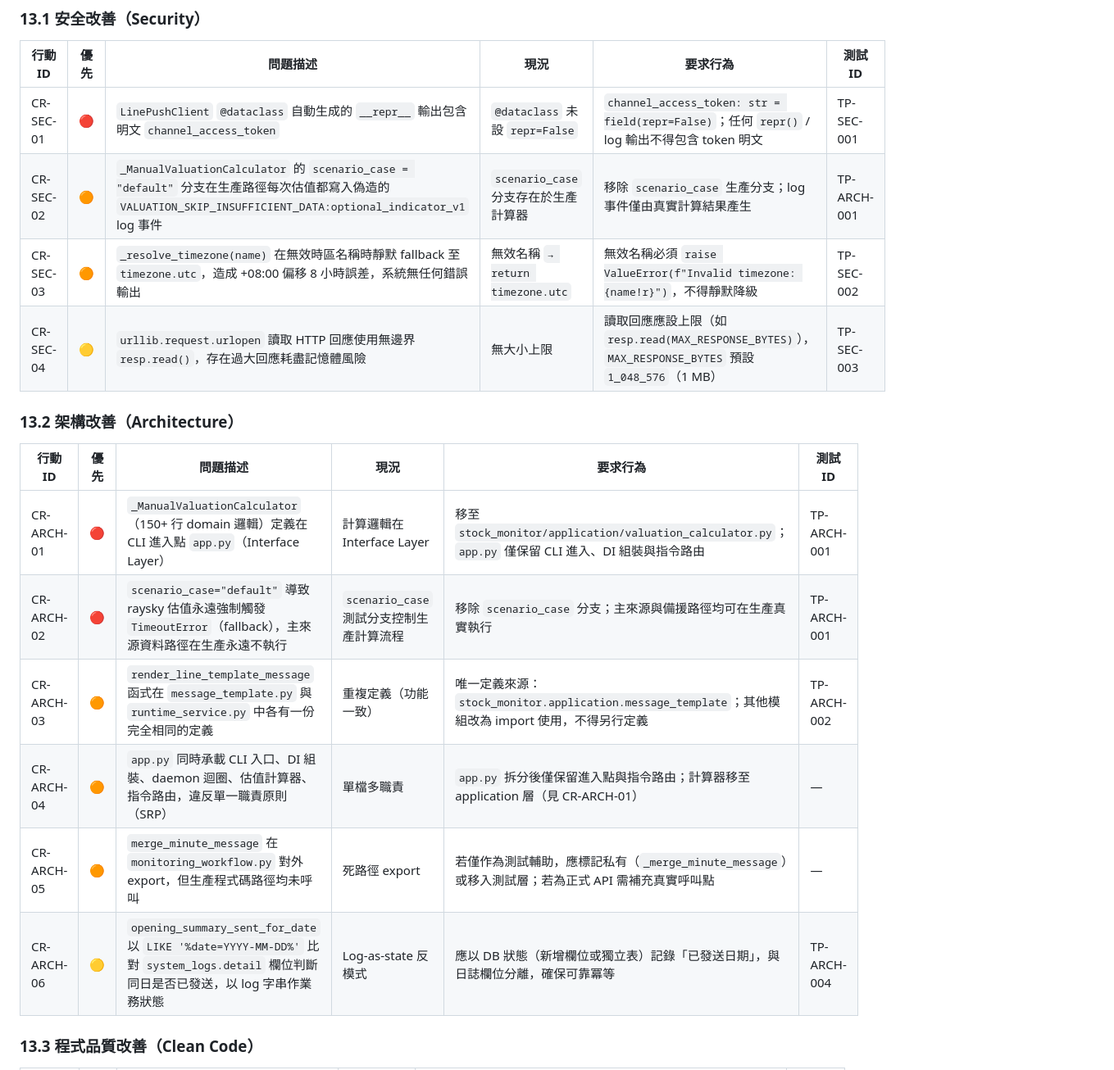
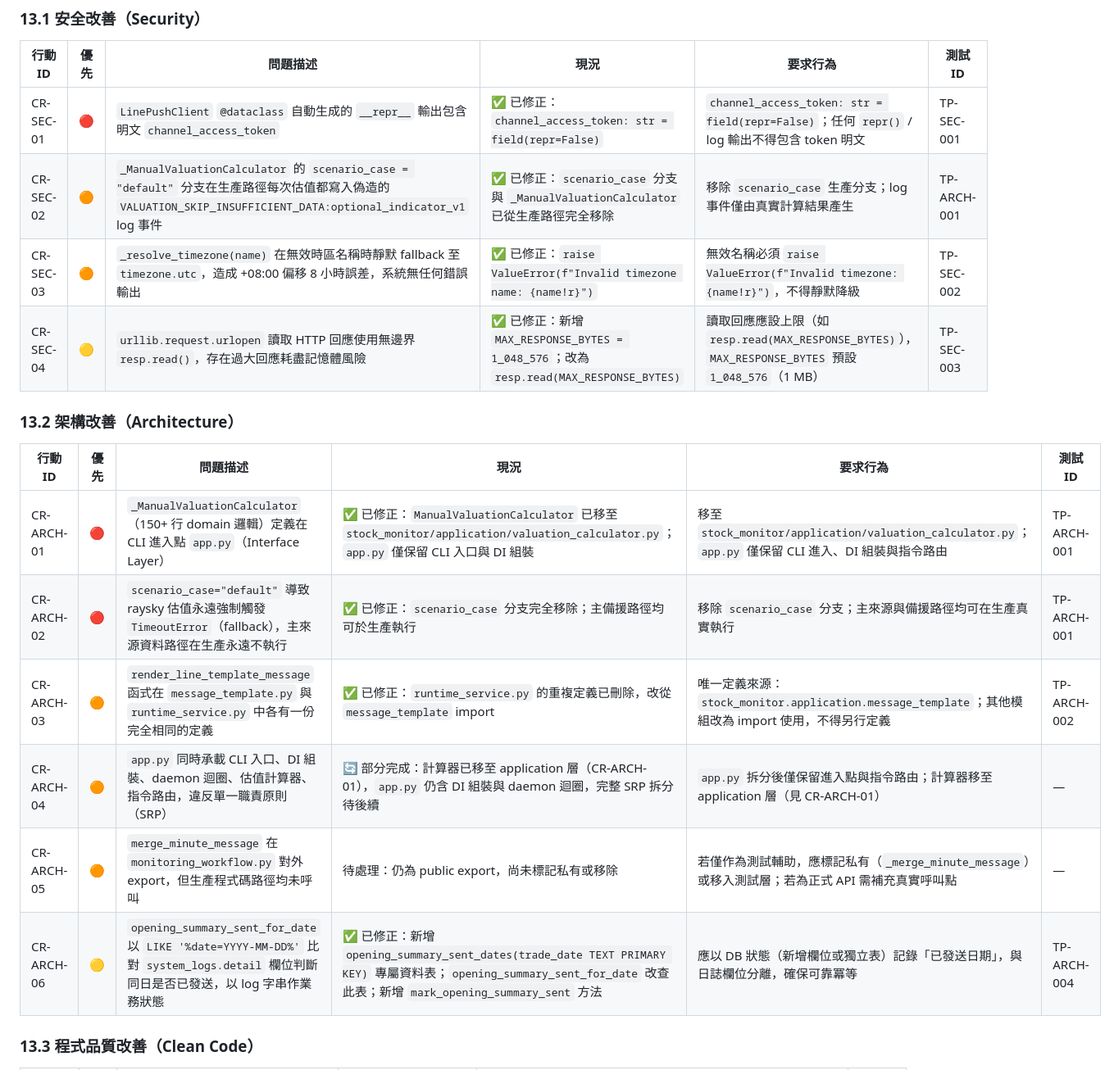
Before and after one commit to ibalasite/stock_monitor, a Markdown page: EDD_Stock_Monitoring_System.md, the part around one of its changes. Shown at 82% size. GitHub-like rendering.

```diff
--- a/EDD_Stock_Monitoring_System.md
+++ b/EDD_Stock_Monitoring_System.md
@@ -558,21 +558,21 @@ LINE_TEMPLATE_OPENING_SUMMARY=line_opening_summary_mobile_compact_v1
 
 | 行動 ID | 優先 | 問題描述 | 現況 | 要求行為 | 測試 ID |
 |---|---|---|---|---|---|
-| CR-SEC-01 | 🔴 | `LinePushClient` `@dataclass` 自動生成的 `__repr__` 輸出包含明文 `channel_access_token` | `@dataclass` 未設 `repr=False` | `channel_access_token: str = field(repr=False)`；任何 `repr()` / log 輸出不得包含 token 明文 | TP-SEC-001 |
-| CR-SEC-02 | 🟠 | `_ManualValuationCalculator` 的 `scenario_case = "default"` 分支在生產路徑每次估值都寫入偽造的 `VALUATION_SKIP_INSUFFICIENT_DATA:optional_indicator_v1` log 事件 | `scenario_case` 分支存在於生產計算器 | 移除 `scenario_case` 生產分支；log 事件僅由真實計算結果產生 | TP-ARCH-001 |
-| CR-SEC-03 | 🟠 | `_resolve_timezone(name)` 在無效時區名稱時靜默 fallback 至 `timezone.utc`，造成 +08:00 偏移 8 小時誤差，系統無任何錯誤輸出 | 無效名稱 `→ return timezone.utc` | 無效名稱必須 `raise ValueError(f"Invalid timezone: {name!r}")`，不得靜默降級 | TP-SEC-002 |
-| CR-SEC-04 | 🟡 | `urllib.request.urlopen` 讀取 HTTP 回應使用無邊界 `resp.read()`，存在過大回應耗盡記憶體風險 | 無大小上限 | 讀取回應應設上限（如 `resp.read(MAX_RESPONSE_BYTES)`），`MAX_RESPONSE_BYTES` 預設 `1_048_576`（1 MB） | TP-SEC-003 |
+| CR-SEC-01 | 🔴 | `LinePushClient` `@dataclass` 自動生成的 `__repr__` 輸出包含明文 `channel_access_token` | ✅ 已修正：`channel_access_token: str = field(repr=False)` | `channel_access_token: str = field(repr=False)`；任何 `repr()` / log 輸出不得包含 token 明文 | TP-SEC-001 |
+| CR-SEC-02 | 🟠 | `_ManualValuationCalculator` 的 `scenario_case = "default"` 分支在生產路徑每次估值都寫入偽造的 `VALUATION_SKIP_INSUFFICIENT_DATA:optional_indicator_v1` log 事件 | ✅ 已修正：`scenario_case` 分支與 `_ManualValuationCalculator` 已從生產路徑完全移除 | 移除 `scenario_case` 生產分支；log 事件僅由真實計算結果產生 | TP-ARCH-001 |
+| CR-SEC-03 | 🟠 | `_resolve_timezone(name)` 在無效時區名稱時靜默 fallback 至 `timezone.utc`，造成 +08:00 偏移 8 小時誤差，系統無任何錯誤輸出 | ✅ 已修正：`raise ValueError(f"Invalid timezone name: {name!r}")` | 無效名稱必須 `raise ValueError(f"Invalid timezone: {name!r}")`，不得靜默降級 | TP-SEC-002 |
+| CR-SEC-04 | 🟡 | `urllib.request.urlopen` 讀取 HTTP 回應使用無邊界 `resp.read()`，存在過大回應耗盡記憶體風險 | ✅ 已修正：新增 `MAX_RESPONSE_BYTES = 1_048_576`；改為 `resp.read(MAX_RESPONSE_BYTES)` | 讀取回應應設上限（如 `resp.read(MAX_RESPONSE_BYTES)`），`MAX_RESPONSE_BYTES` 預設 `1_048_576`（1 MB） | TP-SEC-003 |
 
 ### 13.2 架構改善（Architecture）
 
 | 行動 ID | 優先 | 問題描述 | 現況 | 要求行為 | 測試 ID |
 |---|---|---|---|---|---|
-| CR-ARCH-01 | 🔴 | `_ManualValuationCalculator`（150+ 行 domain 邏輯）定義在 CLI 進入點 `app.py`（Interface Layer）| 計算邏輯在 Interface Layer | 移至 `stock_monitor/application/valuation_calculator.py`；`app.py` 僅保留 CLI 進入、DI 組裝與指令路由 | TP-ARCH-001 |
-| CR-ARCH-02 | 🔴 | `scenario_case="default"` 導致 raysky 估值永遠強制觸發 `TimeoutError`（fallback），主來源資料路徑在生產永遠不執行 | `scenario_case` 測試分支控制生產計算流程 | 移除 `scenario_case` 分支；主來源與備援路徑均可在生產真實執行 | TP-ARCH-001 |
-| CR-ARCH-03 | 🟠 | `render_line_template_message` 函式在 `message_template.py` 與 `runtime_service.py` 中各有一份完全相同的定義 | 重複定義（功能一致） | 唯一定義來源：`stock_monitor.application.message_template`；其他模組改為 import 使用，不得另行定義 | TP-ARCH-002 |
-| CR-ARCH-04 | 🟠 | `app.py` 同時承載 CLI 入口、DI 組裝、daemon 迴圈、估值計算器、指令路由，違反單一職責原則（SRP） | 單檔多職責 | `app.py` 拆分後僅保留進入點與指令路由；計算器移至 application 層（見 CR-ARCH-01）| — |
-| CR-ARCH-05 | 🟠 | `merge_minute_message` 在 `monitoring_workflow.py` 對外 export，但生產程式碼路徑均未呼叫 | 死路徑 export | 若僅作為測試輔助，應標記私有（`_merge_minute_message`）或移入測試層；若為正式 API 需補充真實呼叫點 | — |
-| CR-ARCH-06 | 🟡 | `opening_summary_sent_for_date` 以 `LIKE '%date=YYYY-MM-DD%'` 比對 `system_logs.detail` 欄位判斷同日是否已發送，以 log 字串作業務狀態 | Log-as-state 反模式 | 應以 DB 狀態（新增欄位或獨立表）記錄「已發送日期」，與日誌欄位分離，確保可靠冪等 | TP-ARCH-004 |
+| CR-ARCH-01 | 🔴 | `_ManualValuationCalculator`（150+ 行 domain 邏輯）定義在 CLI 進入點 `app.py`（Interface Layer）| ✅ 已修正：`ManualValuationCalculator` 已移至 `stock_monitor/application/valuation_calculator.py`；`app.py` 僅保留 CLI 入口與 DI 組裝 | 移至 `stock_monitor/application/valuation_calculator.py`；`app.py` 僅保留 CLI 進入、DI 組裝與指令路由 | TP-ARCH-001 |
+| CR-ARCH-02 | 🔴 | `scenario_case="default"` 導致 raysky 估值永遠強制觸發 `TimeoutError`（fallback），主來源資料路徑在生產永遠不執行 | ✅ 已修正：`scenario_case` 分支完全移除；主備援路徑均可於生產執行 | 移除 `scenario_case` 分支；主來源與備援路徑均可在生產真實執行 | TP-ARCH-001 |
+| CR-ARCH-03 | 🟠 | `render_line_template_message` 函式在 `message_template.py` 與 `runtime_service.py` 中各有一份完全相同的定義 | ✅ 已修正：`runtime_service.py` 的重複定義已刪除，改從 `message_template` import | 唯一定義來源：`stock_monitor.application.message_template`；其他模組改為 import 使用，不得另行定義 | TP-ARCH-002 |
+| CR-ARCH-04 | 🟠 | `app.py` 同時承載 CLI 入口、DI 組裝、daemon 迴圈、估值計算器、指令路由，違反單一職責原則（SRP） | 🔄 部分完成：計算器已移至 application 層（CR-ARCH-01），`app.py` 仍含 DI 組裝與 daemon 迴圈，完整 SRP 拆分待後續 | `app.py` 拆分後僅保留進入點與指令路由；計算器移至 application 層（見 CR-ARCH-01）| — |
+| CR-ARCH-05 | 🟠 | `merge_minute_message` 在 `monitoring_workflow.py` 對外 export，但生產程式碼路徑均未呼叫 | 待處理：仍為 public export，尚未標記私有或移除 | 若僅作為測試輔助，應標記私有（`_merge_minute_message`）或移入測試層；若為正式 API 需補充真實呼叫點 | — |
+| CR-ARCH-06 | 🟡 | `opening_summary_sent_for_date` 以 `LIKE '%date=YYYY-MM-DD%'` 比對 `system_logs.detail` 欄位判斷同日是否已發送，以 log 字串作業務狀態 | ✅ 已修正：新增 `opening_summary_sent_dates(trade_date TEXT PRIMARY KEY)` 專屬資料表；`opening_summary_sent_for_date` 改查此表；新增 `mark_opening_summary_sent` 方法 | 應以 DB 狀態（新增欄位或獨立表）記錄「已發送日期」，與日誌欄位分離，確保可靠冪等 | TP-ARCH-004 |
 
 ### 13.3 程式品質改善（Clean Code）
 
```
Also changed, not shown: other parts of EDD_Stock_Monitoring_System.md (+6 -6 lines), README.md (+10 -2 lines).
